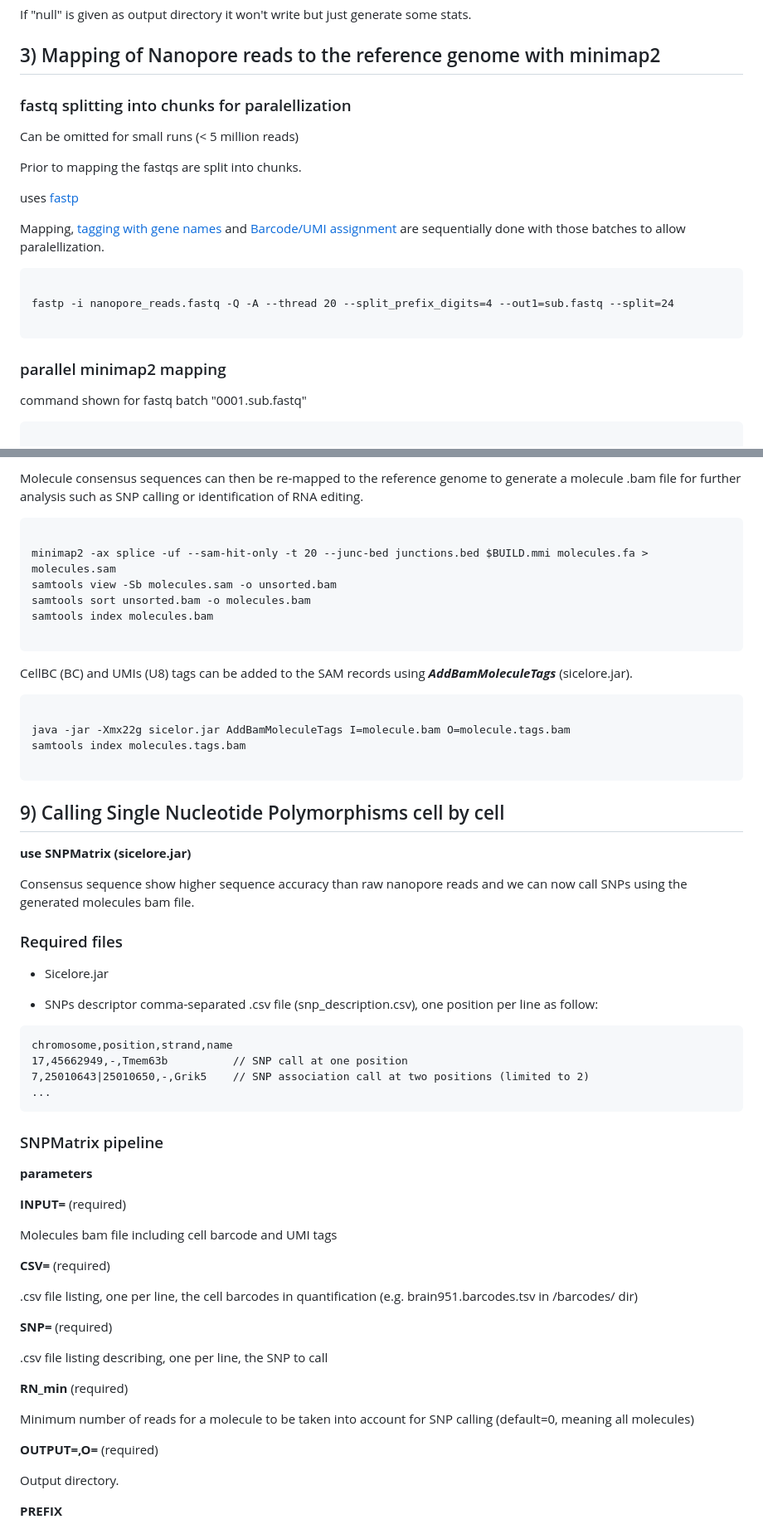
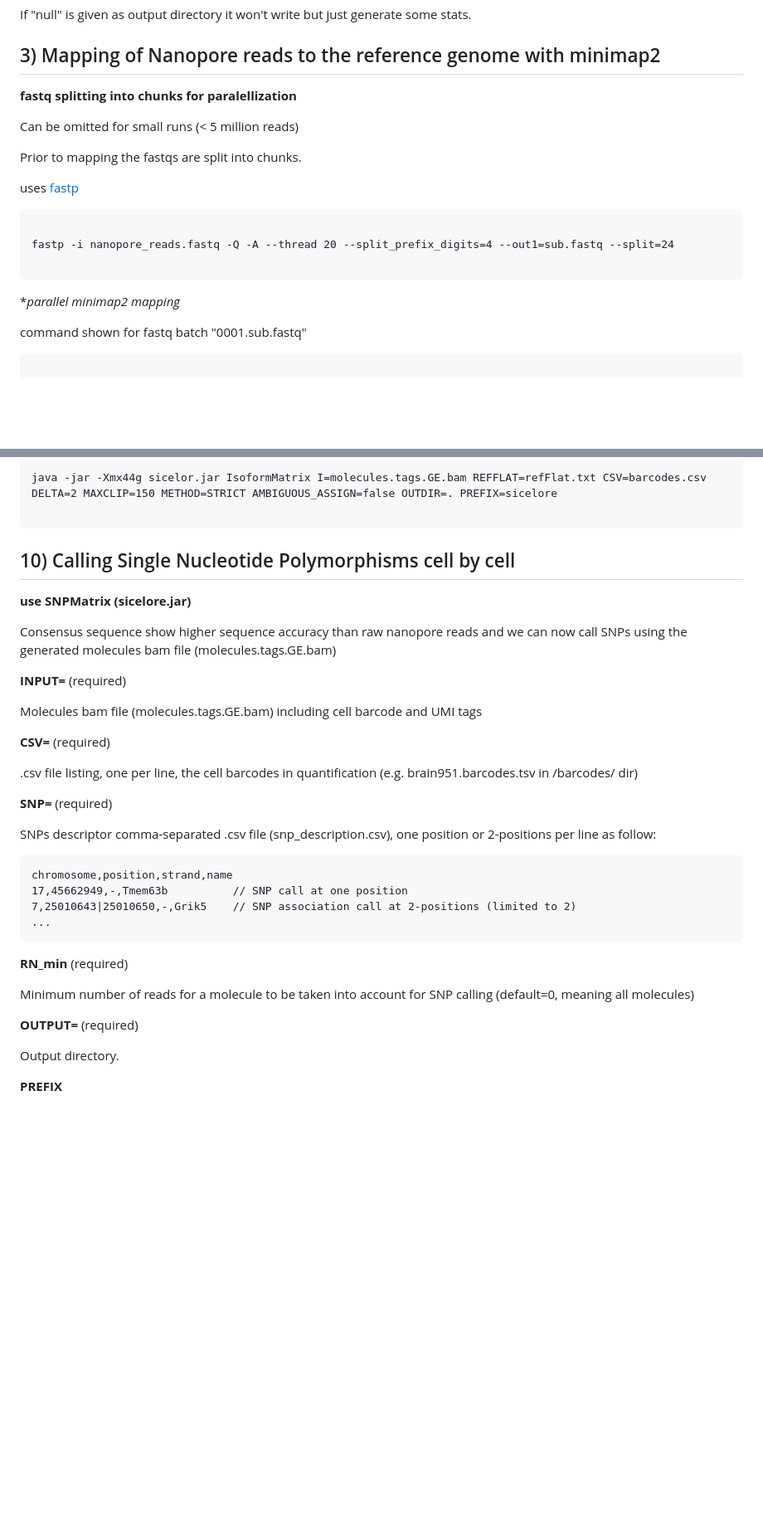
Before and after one commit to ucagenomix/sicelore, a Markdown page: README.md, 2 parts joined by grey strips. Shown: that part at 83% size. Rendered like a GitHub page; blank space fills up the shorter version.

````diff
--- a/README.md
+++ b/README.md
@@ -210,7 +214,7 @@ If "null" is given as output directory it won't write but just generate some sta
 
 ## 3) Mapping of Nanopore reads to the reference genome with minimap2
 
-### fastq splitting into chunks for paralellization
+**fastq splitting into chunks for paralellization**
 
 Can be omitted for small runs (< 5 million reads)
 
@@ -218,15 +222,13 @@ Prior to mapping the fastqs are split into chunks.
 
 uses [fastp](https://github.com/OpenGene/fastp)
 
-Mapping, [tagging with gene names](#nanopore-tagging) and [Barcode/UMI assignment](#bc-assignment) are sequentially done with those batches to allow paralellization.
-
 ```
 
 fastp -i nanopore_reads.fastq -Q -A --thread 20 --split_prefix_digits=4 --out1=sub.fastq --split=24
 
 ```
 
-### parallel minimap2 mapping
+**parallel minimap2 mapping*
 
 command shown for fastq batch "0001.sub.fastq"
 
@@ -795,51 +836,18 @@ java -jar -Xmx22g sicelor.jar DeduplicateMolecule I=molecule.fa O=deduplicate.fa
-Molecule consensus sequences can then be re-mapped to the reference genome to generate a molecule .bam file for further analysis such as SNP calling or identification of RNA editing.
-
-```
-
-minimap2 -ax splice -uf --sam-hit-only -t 20 --junc-bed junctions.bed $BUILD.mmi molecules.fa > molecules.sam
-samtools view -Sb molecules.sam -o unsorted.bam
-samtools sort unsorted.bam -o molecules.bam
-samtools index molecules.bam
-
-```
-
-CellBC (BC) and UMIs (U8) tags can be added to the SAM records using ***AddBamMoleculeTags*** (sicelore.jar).
-
-```
-
-java -jar -Xmx22g sicelor.jar AddBamMoleculeTags I=molecule.bam O=molecule.tags.bam
-samtools index molecules.tags.bam
+java -jar -Xmx44g sicelor.jar IsoformMatrix I=molecules.tags.GE.bam REFFLAT=refFlat.txt CSV=barcodes.csv DELTA=2 MAXCLIP=150 METHOD=STRICT AMBIGUOUS_ASSIGN=false OUTDIR=. PREFIX=sicelore
 
 ```
 
 <a id="snp-calling"></a>
 
-## 9) Calling Single Nucleotide Polymorphisms cell by cell
+## 10) Calling Single Nucleotide Polymorphisms cell by cell
 
 **use SNPMatrix (sicelore.jar)**
 
-Consensus sequence show higher sequence accuracy than raw nanopore reads and we can now call SNPs using the generated molecules bam file.
-
-### Required files
-
-* Sicelore.jar
-
-* SNPs descriptor comma-separated .csv file (snp_description.csv), one position per line as follow:
-
-```
-chromosome,position,strand,name
-17,45662949,-,Tmem63b          // SNP call at one position
-7,25010643|25010650,-,Grik5    // SNP association call at two positions (limited to 2)
-...
-```
-
-### SNPMatrix pipeline
-
-**parameters**
+Consensus sequence show higher sequence accuracy than raw nanopore reads and we can now call SNPs using the generated molecules bam file (molecules.tags.GE.bam)
 
 **INPUT=** (required)
 
-Molecules bam file including cell barcode and UMI tags
+Molecules bam file (molecules.tags.GE.bam) including cell barcode and UMI tags
 
 **CSV=** (required)
 
@@ -847,13 +855,20 @@ Molecules bam file including cell barcode and UMI tags
 
 **SNP=** (required)
 
-.csv file listing describing, one per line, the SNP to call
+SNPs descriptor comma-separated .csv file (snp_description.csv), one position or 2-positions per line as follow:
+
+```
+chromosome,position,strand,name
+17,45662949,-,Tmem63b          // SNP call at one position
+7,25010643|25010650,-,Grik5    // SNP association call at 2-positions (limited to 2)
+...
+```
 
 **RN_min** (required)
 
 Minimum number of reads for a molecule to be taken into account for SNP calling (default=0, meaning all molecules)
 
-**OUTPUT=,O=** (required)
+**OUTPUT=** (required)
 
 Output directory.
 
````
Also changed, not shown: other parts of README.md (+140 -101 lines), flow.png.
